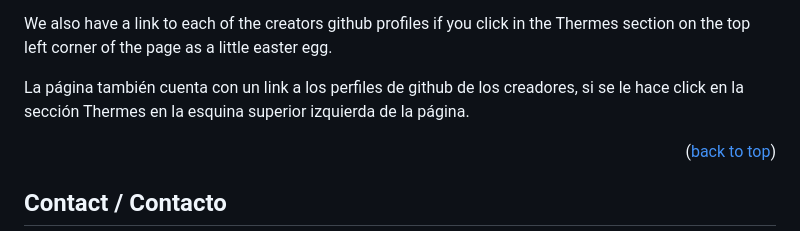
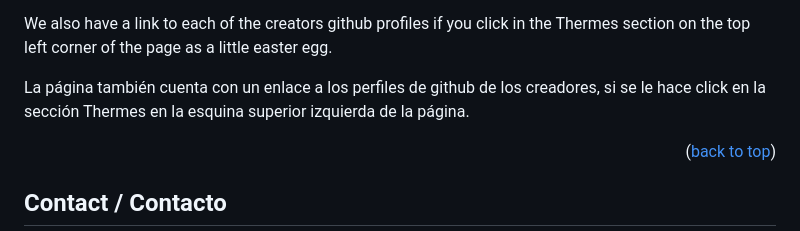
Before and after one commit to ElZapallo432/ThermesChatbot, a Markdown page: README.md, the part around the change. Drawn GitHub-style.

```diff
--- a/README.md
+++ b/README.md
@@ -75,7 +75,7 @@
 
 We also have a link to each of the creators github profiles if you click in the Thermes section on the top left corner of the page as a little easter egg.
 
-La página también cuenta con un link a los perfiles de github de los creadores, si se le hace click en la sección Thermes en la esquina superior izquierda de la página.
+La página también cuenta con un enlace a los perfiles de github de los creadores, si se le hace click en la sección Thermes en la esquina superior izquierda de la página.
 
 <!-- >AGREGAR IMAGEN con esquina superior izquierda señalada   -->
 
```
